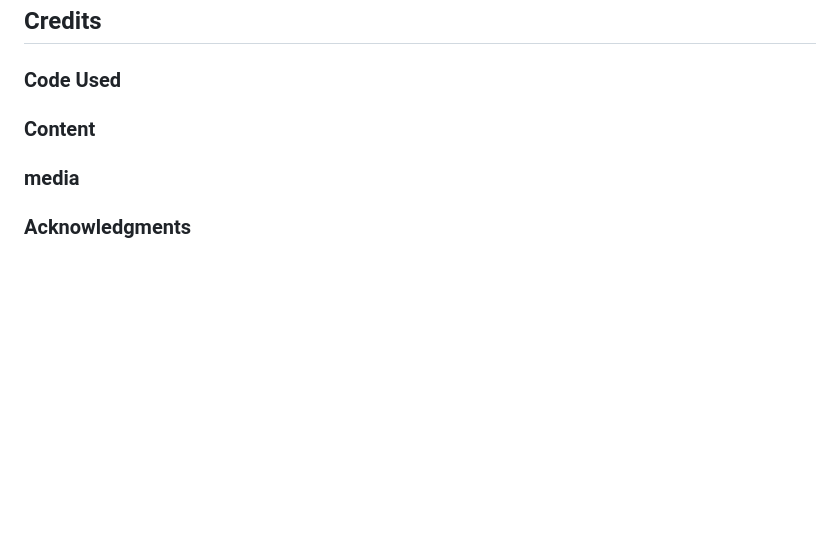
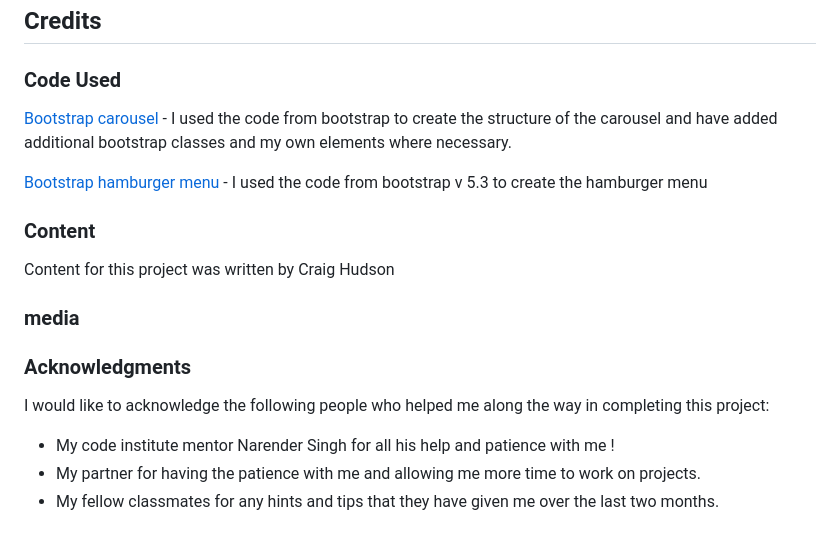
Before and after one commit to Craig-Hudson/The-SmokeHouse, a Markdown page: README.md, the part around the change. Drawn GitHub-style; blank space fills up the shorter version.

Commit message:
add acknowledments and code used section

```diff
--- a/README.md
+++ b/README.md
@@ -229,8 +229,19 @@ To clone The SmokeHouse repository:
 
 ### Code Used
 
+[Bootstrap carousel](http://https://getbootstrap.com/docs/5.3/components/carousel/#how-it-works "Bootstrap carousel") - I used the code from bootstrap to create the structure of the carousel and have added additional bootstrap classes and my own elements where necessary.
+
+[Bootstrap hamburger menu](http:/https://getbootstrap.com/docs/5.3/components/navbar/#how-it-works/ "Bootstrap hamburger menu") - I used the code from bootstrap v 5.3 to create the hamburger menu
 ### Content
+
+Content for this project was written by Craig Hudson
 
 ### media
 
 ### Acknowledgments
+
+I would like to acknowledge the following people who helped me along the way in completing this project:
+
+- My code institute mentor Narender Singh for all his help and patience with me !
+- My partner for having the patience with me and allowing me more time to work on projects.
+- My fellow classmates for any hints and tips that they have given me over the last two months.
```
